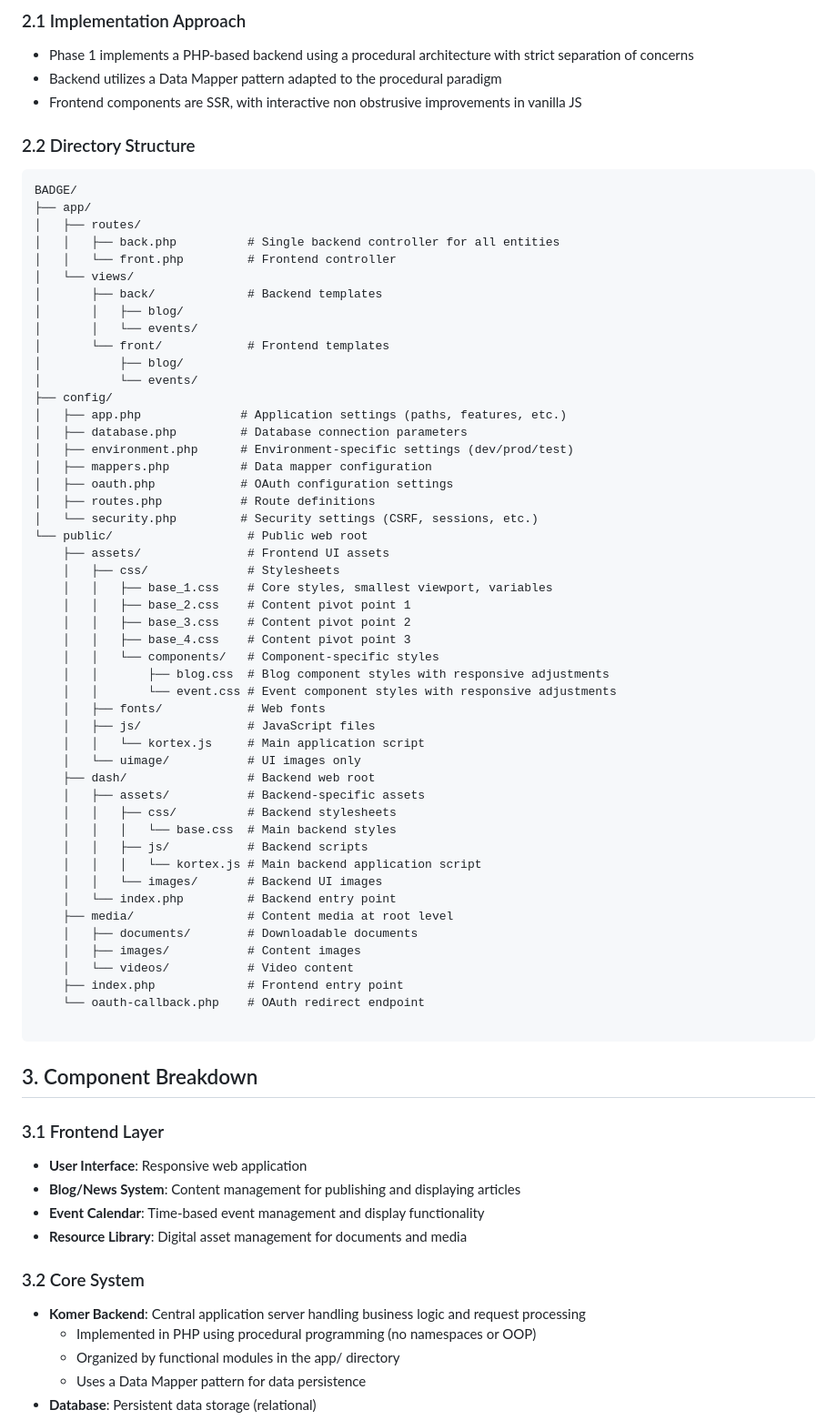
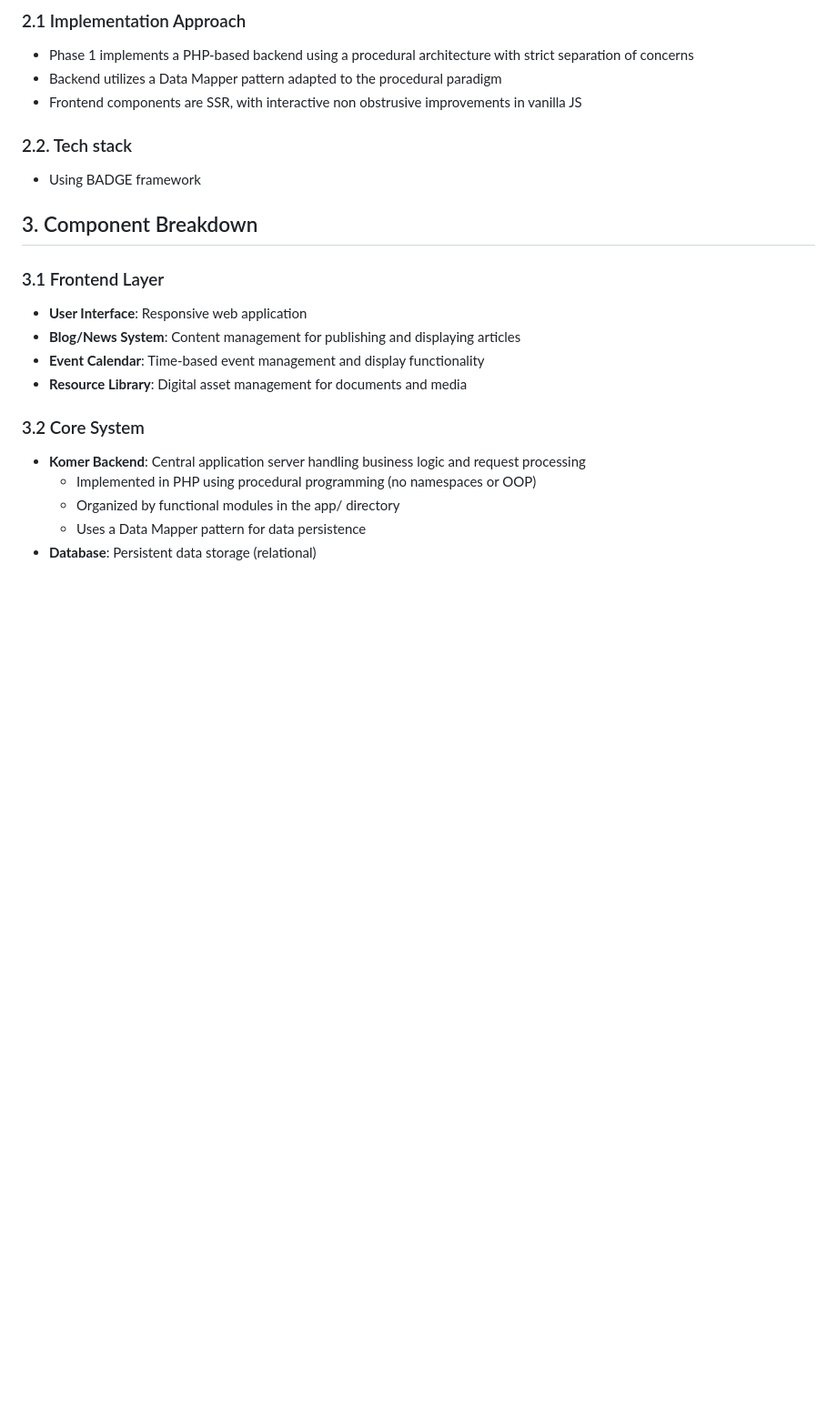
Before and after one commit to lareponse/arrow, a Markdown page: README.md, the part around the change. Shown: that part at 91% size. Drawn GitHub-style; blank space fills up the shorter version.

````diff
--- a/README.md
+++ b/README.md
@@ -13,58 +13,9 @@ The system follows a multi-tiered architecture with distinct separation between
 - Backend utilizes a Data Mapper pattern adapted to the procedural paradigm
 - Frontend components are SSR, with interactive non obstrusive improvements in vanilla JS
 
-### 2.2 Directory Structure
-```
-BADGE/
-├── app/
-│   ├── routes/
-│   │   ├── back.php          # Single backend controller for all entities
-│   │   └── front.php         # Frontend controller
-│   └── views/
-│       ├── back/             # Backend templates
-│       │   ├── blog/
-│       │   └── events/
-│       └── front/            # Frontend templates
-│           ├── blog/
-│           └── events/
-├── config/
-│   ├── app.php              # Application settings (paths, features, etc.)
-│   ├── database.php         # Database connection parameters
-│   ├── environment.php      # Environment-specific settings (dev/prod/test)
-│   ├── mappers.php          # Data mapper configuration
-│   ├── oauth.php            # OAuth configuration settings
-│   ├── routes.php           # Route definitions
-│   └── security.php         # Security settings (CSRF, sessions, etc.)
-└── public/                   # Public web root
-    ├── assets/               # Frontend UI assets
-    │   ├── css/              # Stylesheets
-    │   │   ├── base_1.css    # Core styles, smallest viewport, variables
-    │   │   ├── base_2.css    # Content pivot point 1
-    │   │   ├── base_3.css    # Content pivot point 2
-    │   │   ├── base_4.css    # Content pivot point 3
-    │   │   └── components/   # Component-specific styles
-    │   │       ├── blog.css  # Blog component styles with responsive adjustments
-    │   │       └── event.css # Event component styles with responsive adjustments
-    │   ├── fonts/            # Web fonts
-    │   ├── js/               # JavaScript files
-    │   │   └── kortex.js     # Main application script
-    │   └── uimage/           # UI images only
-    ├── dash/                 # Backend web root
-    │   ├── assets/           # Backend-specific assets
-    │   │   ├── css/          # Backend stylesheets
-    │   │   │   └── base.css  # Main backend styles
-    │   │   ├── js/           # Backend scripts
-    │   │   │   └── kortex.js # Main backend application script
-    │   │   └── images/       # Backend UI images
-    │   └── index.php         # Backend entry point
-    ├── media/                # Content media at root level
-    │   ├── documents/        # Downloadable documents
-    │   ├── images/           # Content images
-    │   └── videos/           # Video content
-    ├── index.php             # Frontend entry point
-    └── oauth-callback.php    # OAuth redirect endpoint
+### 2.2. Tech stack
+- Using BADGE framework
 
-```
 ## 3. Component Breakdown
 
 ### 3.1 Frontend Layer
````
